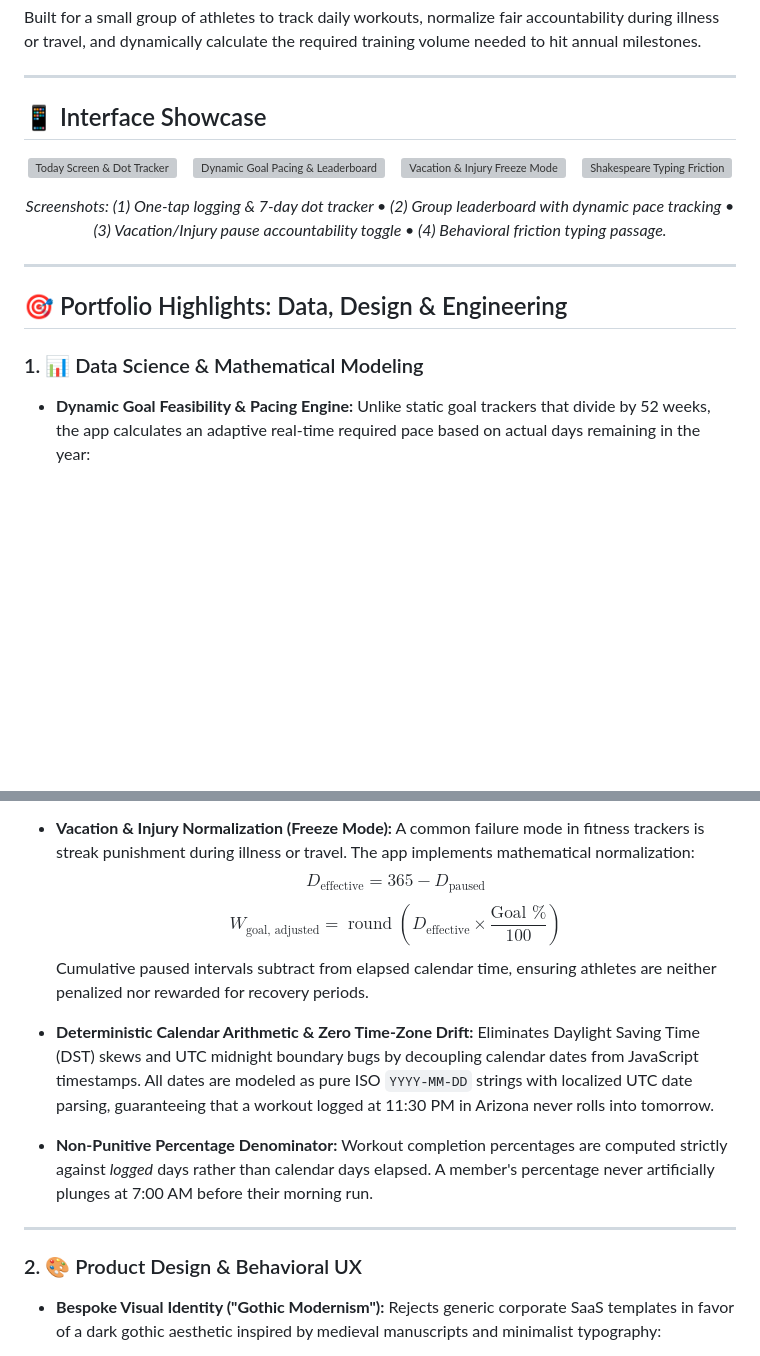
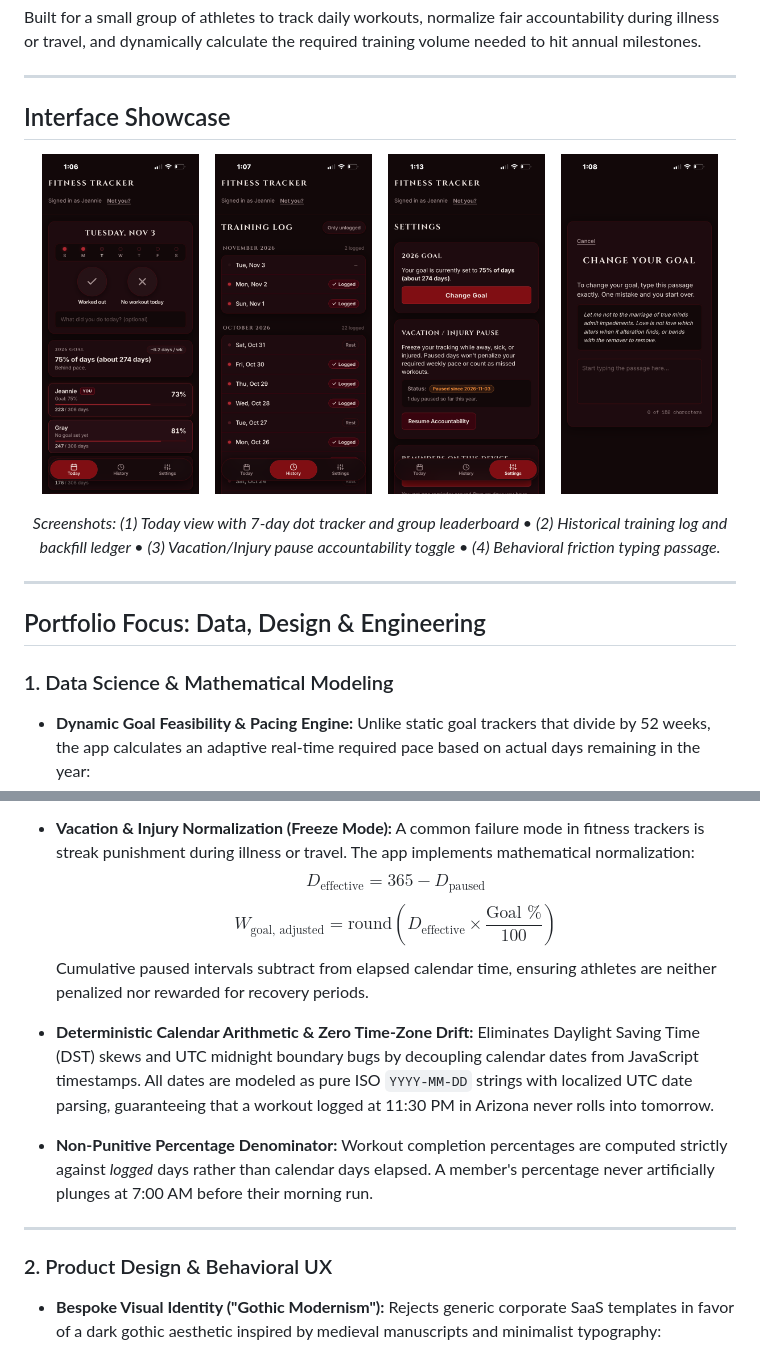
Before and after one commit to javassar/group-fitness-app, a Markdown page: README.md, 2 parts joined by grey strips. Rendered like a GitHub page; pictures changed too: docs/screenshots/friction-passage.PNG (added), docs/screenshots/pause-mode.PNG (added), docs/screenshots/today-view.PNG (added); blank space fills up the shorter version; grey boxes are pictures that could not be loaded.

Commit message:
Add mobile screenshots and update README gallery

```diff
--- a/README.md
+++ b/README.md
@@ -6,27 +6,27 @@ Built for a small group of athletes to track daily workouts, normalize fair acco
 
 ---
 
-## 📱 Interface Showcase
+## Interface Showcase
 
 <p align="center">
-  <img src="docs/screenshots/today-view.png" alt="Today Screen & Dot Tracker" width="22%" onerror="this.src='https://placehold.co/390x844/120809/F5EBE6?text=Today+View+Screenshot';" />
+  <img src="docs/screenshots/today-view.PNG" alt="Today Screen, Dot Tracker, and Group Leaderboard" width="22%" />
   &nbsp;&nbsp;
-  <img src="docs/screenshots/leaderboard.png" alt="Dynamic Goal Pacing & Leaderboard" width="22%" onerror="this.src='https://placehold.co/390x844/120809/F5EBE6?text=Pacing+Leaderboard';" />
+  <img src="docs/screenshots/training-log.PNG" alt="Historical Training Log and Backfill Ledger" width="22%" />
   &nbsp;&nbsp;
-  <img src="docs/screenshots/pause-mode.png" alt="Vacation & Injury Freeze Mode" width="22%" onerror="this.src='https://placehold.co/390x844/120809/F5EBE6?text=Freeze+Mode';" />
+  <img src="docs/screenshots/pause-mode.PNG" alt="Vacation & Injury Freeze Mode" width="22%" />
   &nbsp;&nbsp;
-  <img src="docs/screenshots/friction-passage.png" alt="Shakespeare Typing Friction" width="22%" onerror="this.src='https://placehold.co/390x844/120809/F5EBE6?text=Friction+Passage';" />
+  <img src="docs/screenshots/friction-passage.PNG" alt="Shakespeare Typing Friction" width="22%" />
 </p>
 
 <p align="center">
-  <em>Screenshots: (1) One-tap logging & 7-day dot tracker &bull; (2) Group leaderboard with dynamic pace tracking &bull; (3) Vacation/Injury pause accountability toggle &bull; (4) Behavioral friction typing passage.</em>
+  <em>Screenshots: (1) Today view with 7-day dot tracker and group leaderboard &bull; (2) Historical training log and backfill ledger &bull; (3) Vacation/Injury pause accountability toggle &bull; (4) Behavioral friction typing passage.</em>
 </p>
 
 ---
 
-## 🎯 Portfolio Highlights: Data, Design & Engineering
+## Portfolio Focus: Data, Design & Engineering
 
-### 1. 📊 Data Science & Mathematical Modeling
+### 1. Data Science & Mathematical Modeling
 
 * **Dynamic Goal Feasibility & Pacing Engine:**
   Unlike static goal trackers that divide by 52 weeks, the app calculates an adaptive real-time required pace based on actual days remaining in the year:
@@ -38,7 +38,7 @@ Built for a small group of athletes to track daily workouts, normalize fair acco
 * **Vacation & Injury Normalization (Freeze Mode):**
   A common failure mode in fitness trackers is streak punishment during illness or travel. The app implements mathematical normalization:
   $$D_{\text{effective}} = 365 - D_{\text{paused}}$$
-  $$W_{\text{goal, adjusted}} = \operatorname{round}\left(D_{\text{effective}} \times \frac{\text{Goal \%}}{100}\right)$$
+  $$W_{\text{goal, adjusted}} = \mathrm{round}\left(D_{\text{effective}} \times \frac{\text{Goal \%}}{100}\right)$$
   Cumulative paused intervals subtract from elapsed calendar time, ensuring athletes are neither penalized nor rewarded for recovery periods.
 
 * **Deterministic Calendar Arithmetic & Zero Time-Zone Drift:**
@@ -49,7 +49,7 @@ Built for a small group of athletes to track daily workouts, normalize fair acco
 
 ---
 
-### 2. 🎨 Product Design & Behavioral UX
+### 2. Product Design & Behavioral UX
 
 * **Bespoke Visual Identity ("Gothic Modernism"):**
   Rejects generic corporate SaaS templates in favor of a dark gothic aesthetic inspired by medieval manuscripts and minimalist typography:
```
Also changed, not shown: other parts of README.md (+6 -6 lines).
